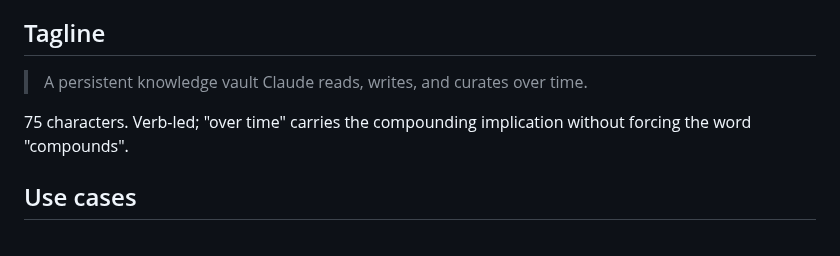
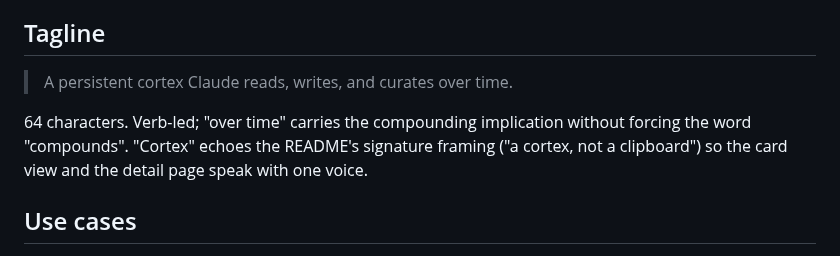
Before and after one commit to mavaali/daftari, a Markdown page: docs/anthropic-directory-listing.md, the part around the change. GitHub-like rendering.

Commit message:
docs: swap listing tagline to lead with cortex framing
Was: "A persistent knowledge vault Claude reads, writes, and curates
over time." — used "knowledge vault" which is the filing-cabinet
framing the README explicitly argues against ("a cortex, not a
clipboard").

Now: "A persistent cortex Claude reads, writes, and curates over
time." — echoes the README's signature framing so the directory card
view and the detail page speak with one voice. 64 chars vs 75.

```diff
--- a/docs/anthropic-directory-listing.md
+++ b/docs/anthropic-directory-listing.md
@@ -10,10 +10,12 @@ ships only in the source repo — not to end users.
 
 ## Tagline
 
-> A persistent knowledge vault Claude reads, writes, and curates over time.
+> A persistent cortex Claude reads, writes, and curates over time.
 
-75 characters. Verb-led; "over time" carries the compounding implication
-without forcing the word "compounds".
+64 characters. Verb-led; "over time" carries the compounding implication
+without forcing the word "compounds". "Cortex" echoes the README's signature
+framing ("a cortex, not a clipboard") so the card view and the detail page
+speak with one voice.
 
 ## Use cases
 
```
